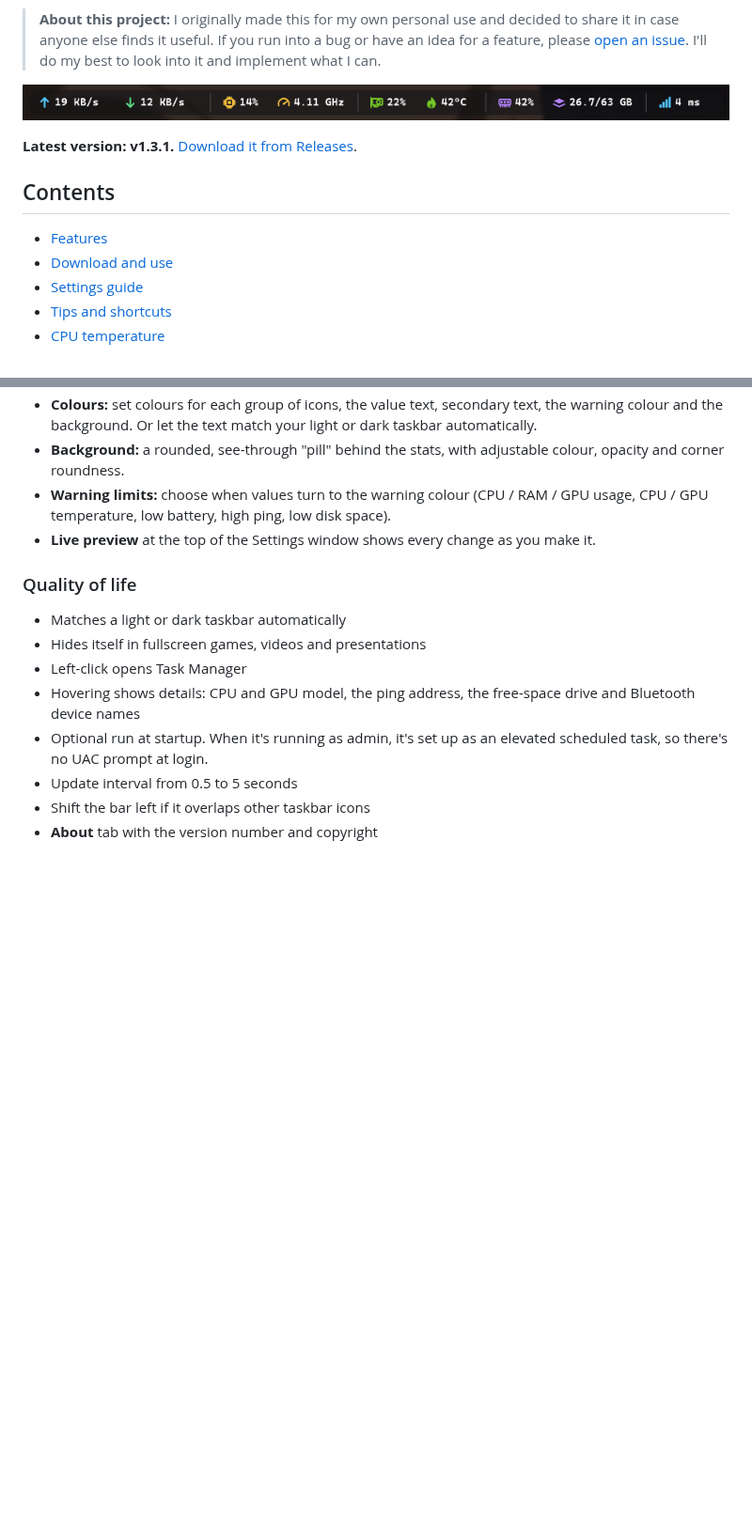
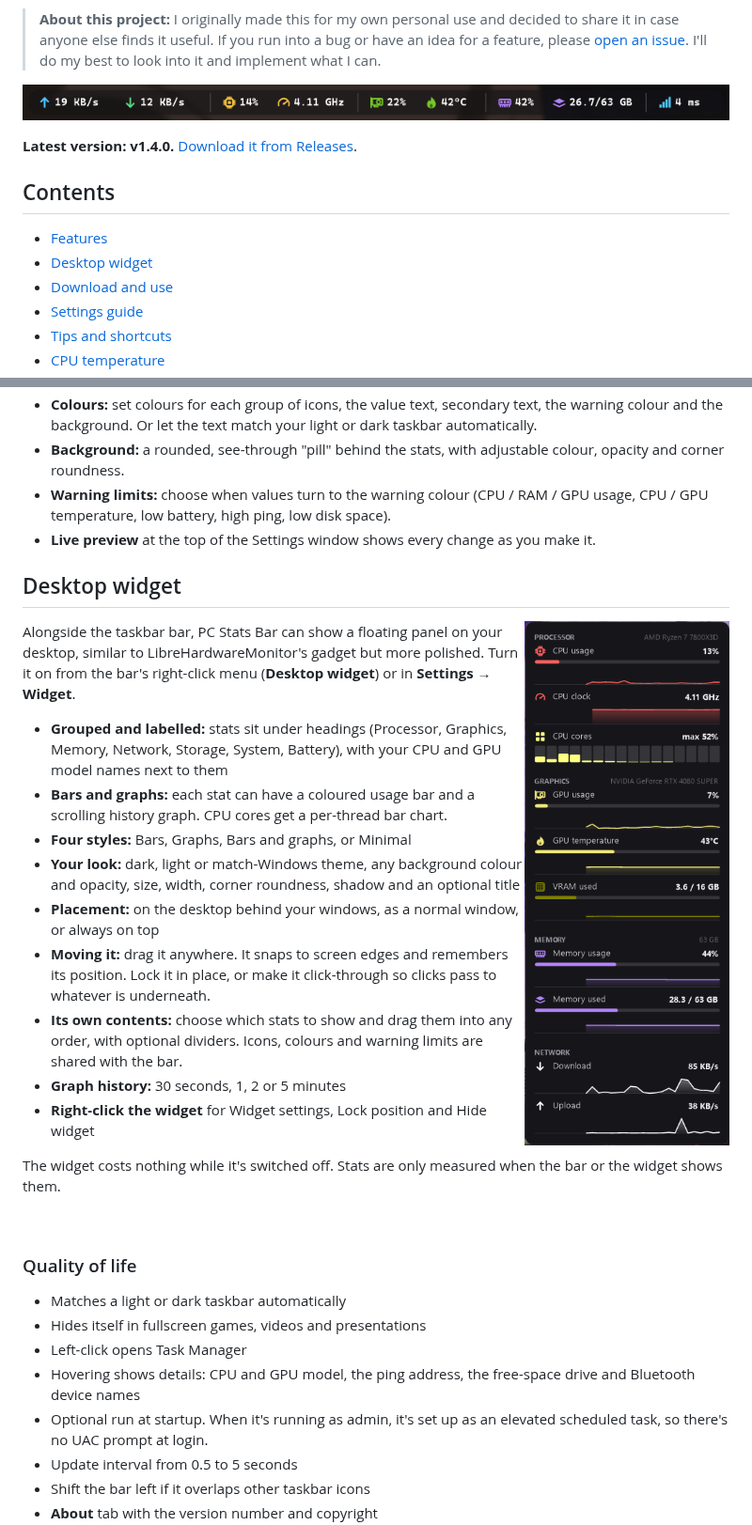
Before and after one commit to WastedDesigner/Kinetik, a Markdown page: README.md, 2 parts joined by grey strips. Shown at 94% size. GitHub-like rendering; pictures changed too: screenshots/widget.png (added); blank space fills up the shorter version.

Commit message:
Release v1.4.0: desktop widget with bars, graphs and grouped stats
Co-Authored-By: Claude Opus 5.5 <noreply@anthropic.com>

```diff
--- a/README.md
+++ b/README.md
@@ -6,11 +6,12 @@ A lightweight, TrafficMonitor-style stats overlay for the Windows 11 taskbar. It
 
 ![PC Stats Bar on the taskbar, one-line layout with dividers](screenshots/bar-one-line.png)
 
-**Latest version: v1.3.1.** [Download it from Releases](../../releases/latest).
+**Latest version: v1.4.0.** [Download it from Releases](../../releases/latest).
 
 ## Contents
 
 - [Features](#features)
+- [Desktop widget](#desktop-widget)
 - [Download and use](#download-and-use)
 - [Settings guide](#settings-guide)
 - [Tips and shortcuts](#tips-and-shortcuts)
@@ -63,6 +64,26 @@ And with text labels instead of icons and dot-style dividers:
 - **Warning limits:** choose when values turn to the warning colour (CPU / RAM / GPU usage, CPU / GPU temperature, low battery, high ping, low disk space).
 - **Live preview** at the top of the Settings window shows every change as you make it.
 
+## Desktop widget
+
+<img src="screenshots/widget.png" alt="The desktop widget in the Bars and graphs style" align="right" width="300">
+
+Alongside the taskbar bar, PC Stats Bar can show a floating panel on your desktop, similar to LibreHardwareMonitor's gadget but more polished. Turn it on from the bar's right-click menu (**Desktop widget**) or in **Settings → Widget**.
+
+- **Grouped and labelled:** stats sit under headings (Processor, Graphics, Memory, Network, Storage, System, Battery), with your CPU and GPU model names next to them
+- **Bars and graphs:** each stat can have a coloured usage bar and a scrolling history graph. CPU cores get a per-thread bar chart.
+- **Four styles:** Bars, Graphs, Bars and graphs, or Minimal
+- **Your look:** dark, light or match-Windows theme, any background colour and opacity, size, width, corner roundness, shadow and an optional title
+- **Placement:** on the desktop behind your windows, as a normal window, or always on top
+- **Moving it:** drag it anywhere. It snaps to screen edges and remembers its position. Lock it in place, or make it click-through so clicks pass to whatever is underneath.
+- **Its own contents:** choose which stats to show and drag them into any order, with optional dividers. Icons, colours and warning limits are shared with the bar.
+- **Graph history:** 30 seconds, 1, 2 or 5 minutes
+- **Right-click the widget** for Widget settings, Lock position and Hide widget
+
+The widget costs nothing while it's switched off. Stats are only measured when the bar or the widget shows them.
+
+<br clear="right">
+
 ### Quality of life
 
 - Matches a light or dark taskbar automatically
```
Also changed, not shown: other parts of README.md (+17 -2 lines), RELEASE_NOTES.md (+15 -0 lines), 1 other file.
